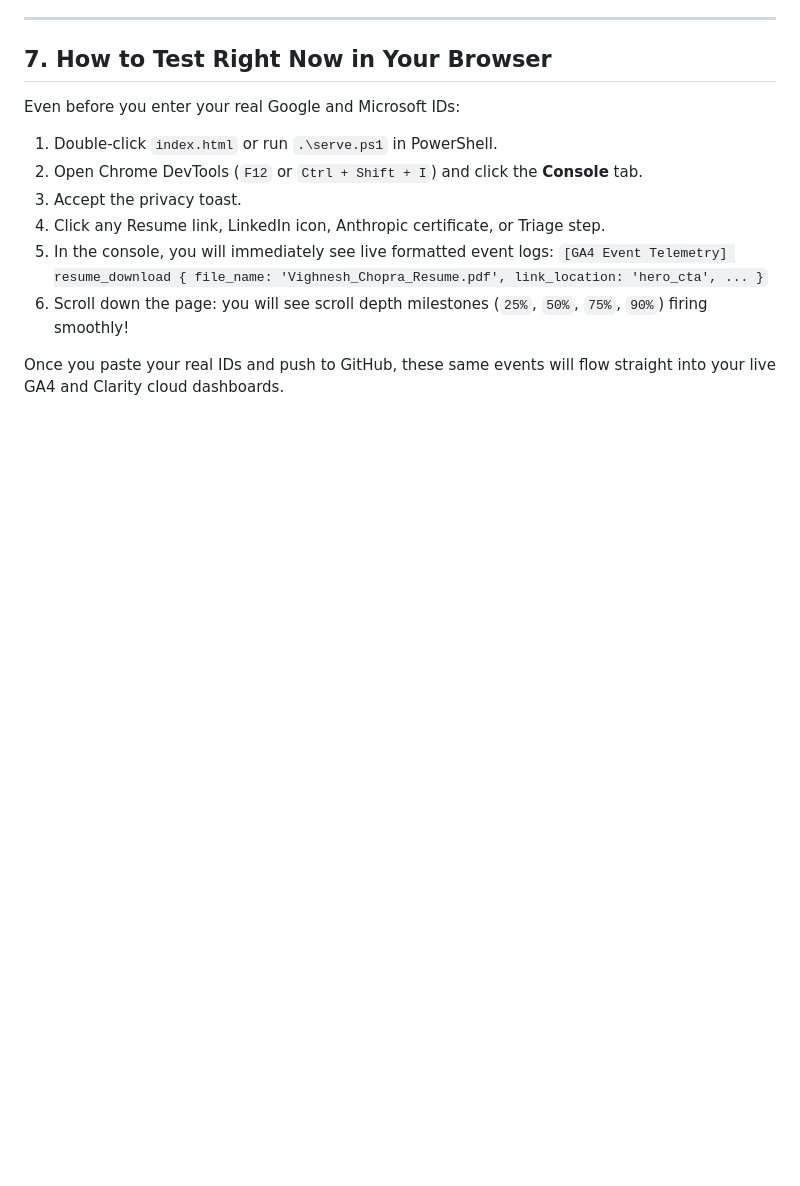
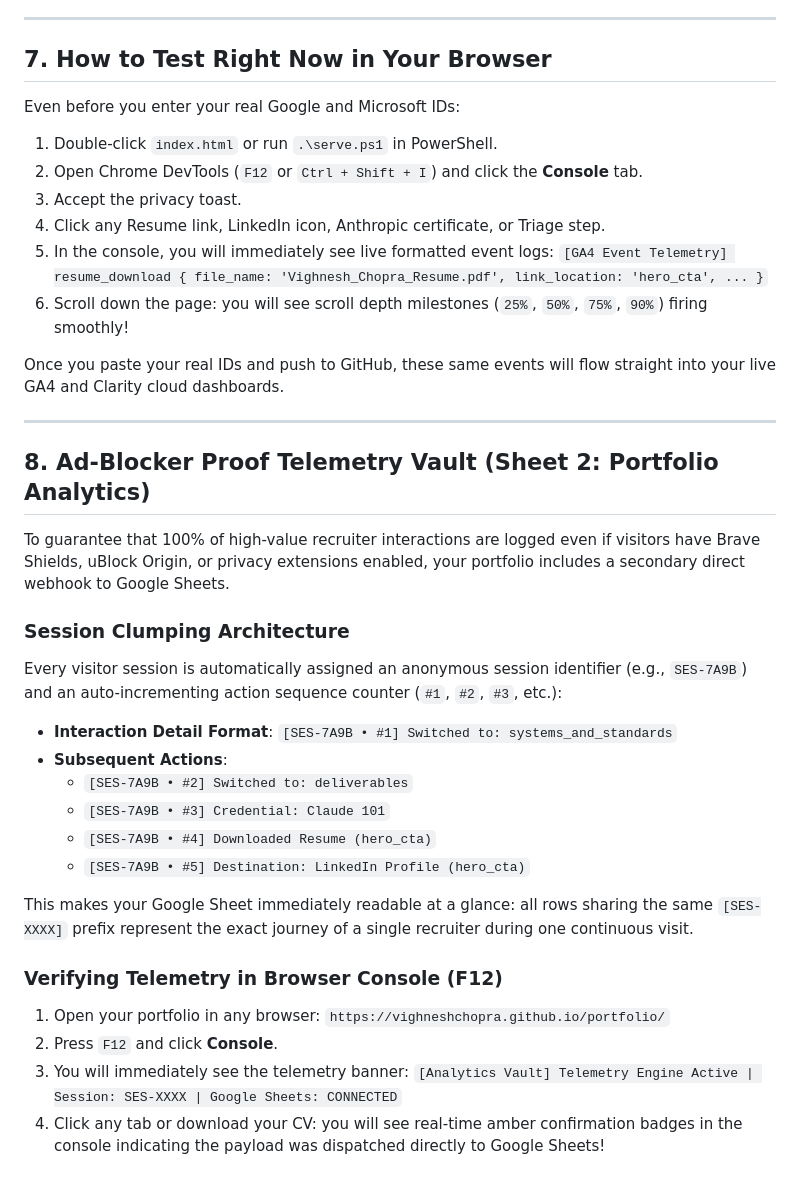
Before and after one commit to vighneshchopra/portfolio, a Markdown page: ANALYTICS_SETUP_AND_DASHBOARD_GUIDE.md, the part around the change. Drawn GitHub-style; blank space fills up the shorter version.

Commit message:
docs(analytics): document session clumping and live console inspection in analytics guide

```diff
--- a/ANALYTICS_SETUP_AND_DASHBOARD_GUIDE.md
+++ b/ANALYTICS_SETUP_AND_DASHBOARD_GUIDE.md
@@ -223,3 +223,27 @@ Even before you enter your real Google and Microsoft IDs:
 6. Scroll down the page: you will see scroll depth milestones (`25%`, `50%`, `75%`, `90%`) firing smoothly!
 
 Once you paste your real IDs and push to GitHub, these same events will flow straight into your live GA4 and Clarity cloud dashboards.
+
+---
+
+## 8. Ad-Blocker Proof Telemetry Vault (Sheet 2: Portfolio Analytics)
+
+To guarantee that 100% of high-value recruiter interactions are logged even if visitors have Brave Shields, uBlock Origin, or privacy extensions enabled, your portfolio includes a secondary direct webhook to Google Sheets.
+
+### Session Clumping Architecture
+Every visitor session is automatically assigned an anonymous session identifier (e.g., `SES-7A9B`) and an auto-incrementing action sequence counter (`#1`, `#2`, `#3`, etc.):
+- **Interaction Detail Format**: `[SES-7A9B • #1] Switched to: systems_and_standards`
+- **Subsequent Actions**:
+  - `[SES-7A9B • #2] Switched to: deliverables`
+  - `[SES-7A9B • #3] Credential: Claude 101`
+  - `[SES-7A9B • #4] Downloaded Resume (hero_cta)`
+  - `[SES-7A9B • #5] Destination: LinkedIn Profile (hero_cta)`
+
+This makes your Google Sheet immediately readable at a glance: all rows sharing the same `[SES-XXXX]` prefix represent the exact journey of a single recruiter during one continuous visit.
+
+### Verifying Telemetry in Browser Console (F12)
+1. Open your portfolio in any browser: `https://vighneshchopra.github.io/portfolio/`
+2. Press `F12` and click **Console**.
+3. You will immediately see the telemetry banner:
+   `[Analytics Vault] Telemetry Engine Active | Session: SES-XXXX | Google Sheets: CONNECTED`
+4. Click any tab or download your CV: you will see real-time amber confirmation badges in the console indicating the payload was dispatched directly to Google Sheets!
```
